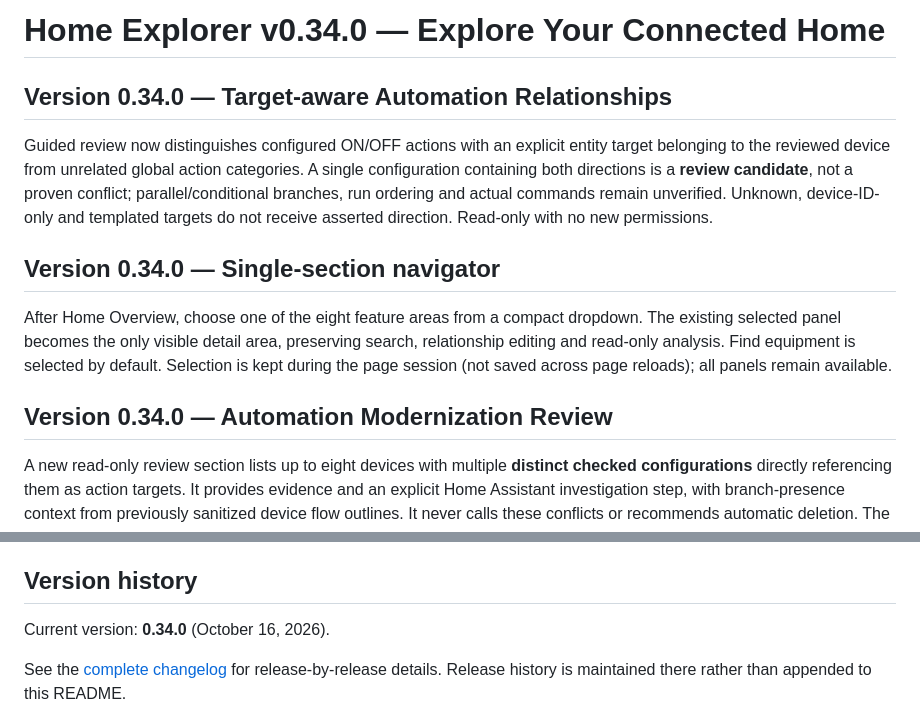
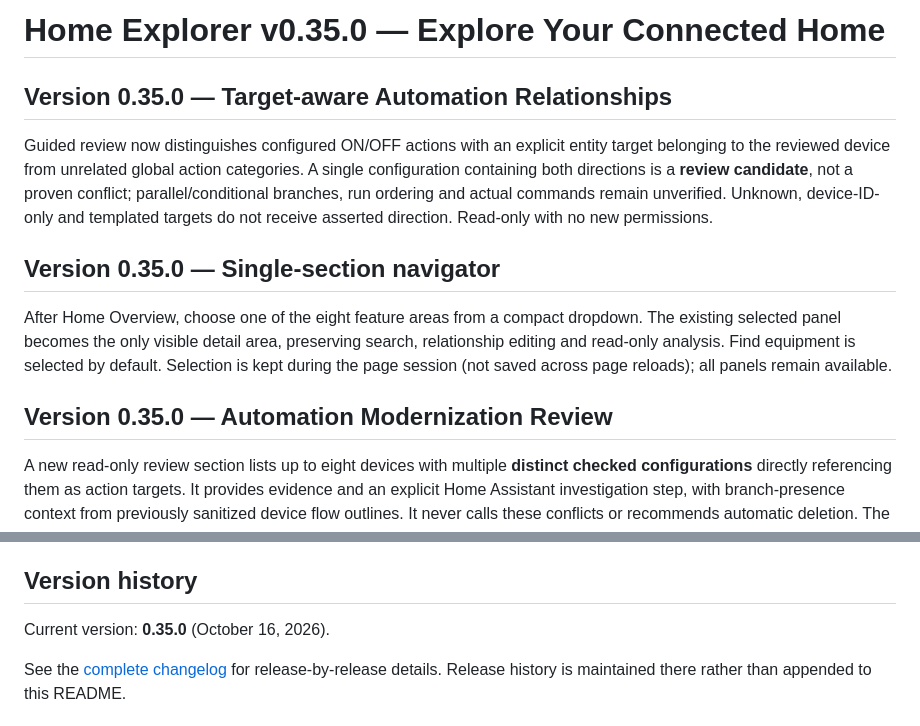
Before and after one commit to gazunni/home_explorer, a Markdown page: README.md, 2 parts joined by grey strips. Drawn GitHub-style.

```diff
--- a/README.md
+++ b/README.md
@@ -1,16 +1,16 @@
-# Home Explorer v0.34.0 — Explore Your Connected Home
+# Home Explorer v0.35.0 — Explore Your Connected Home
 
-## Version 0.34.0 — Target-aware Automation Relationships
+## Version 0.35.0 — Target-aware Automation Relationships
 
 Guided review now distinguishes configured ON/OFF actions with an explicit entity target belonging to the reviewed device from unrelated global action categories. A single configuration containing both directions is a **review candidate**, not a proven conflict; parallel/conditional branches, run ordering and actual commands remain unverified. Unknown, device-ID-only and templated targets do not receive asserted direction. Read-only with no new permissions.
 
 
-## Version 0.34.0 — Single-section navigator
+## Version 0.35.0 — Single-section navigator
 
 After Home Overview, choose one of the eight feature areas from a compact dropdown. The existing selected panel becomes the only visible detail area, preserving search, relationship editing and read-only analysis. Find equipment is selected by default. Selection is kept during the page session (not saved across page reloads); all panels remain available.
 
 
-## Version 0.34.0 — Automation Modernization Review
+## Version 0.35.0 — Automation Modernization Review
 
 A new read-only review section lists up to eight devices with multiple **distinct checked configurations** directly referencing them as action targets. It provides evidence and an explicit Home Assistant investigation step, with branch-presence context from previously sanitized device flow outlines. It never calls these conflicts or recommends automatic deletion. The Ecobee case study (`docs/case-studies/ecobee-modernization-2026-10-16.md`) grounds future work; this release does **not** infer automation purpose, timing, thresholds or runtime causality, and cannot perform a full Ecobee-style consolidation automatically.
 
@@ -86,7 +86,7 @@ Full instructions: [INSTALLATION.md](INSTALLATION.md).
 
 ## Version history
 
-Current version: **0.34.0** (October 16, 2026).
+Current version: **0.35.0** (October 16, 2026).
 
 See the [complete changelog](home_explorer/CHANGELOG.md) for release-by-release details. Release history is maintained there rather than appended to this README.
 
```
